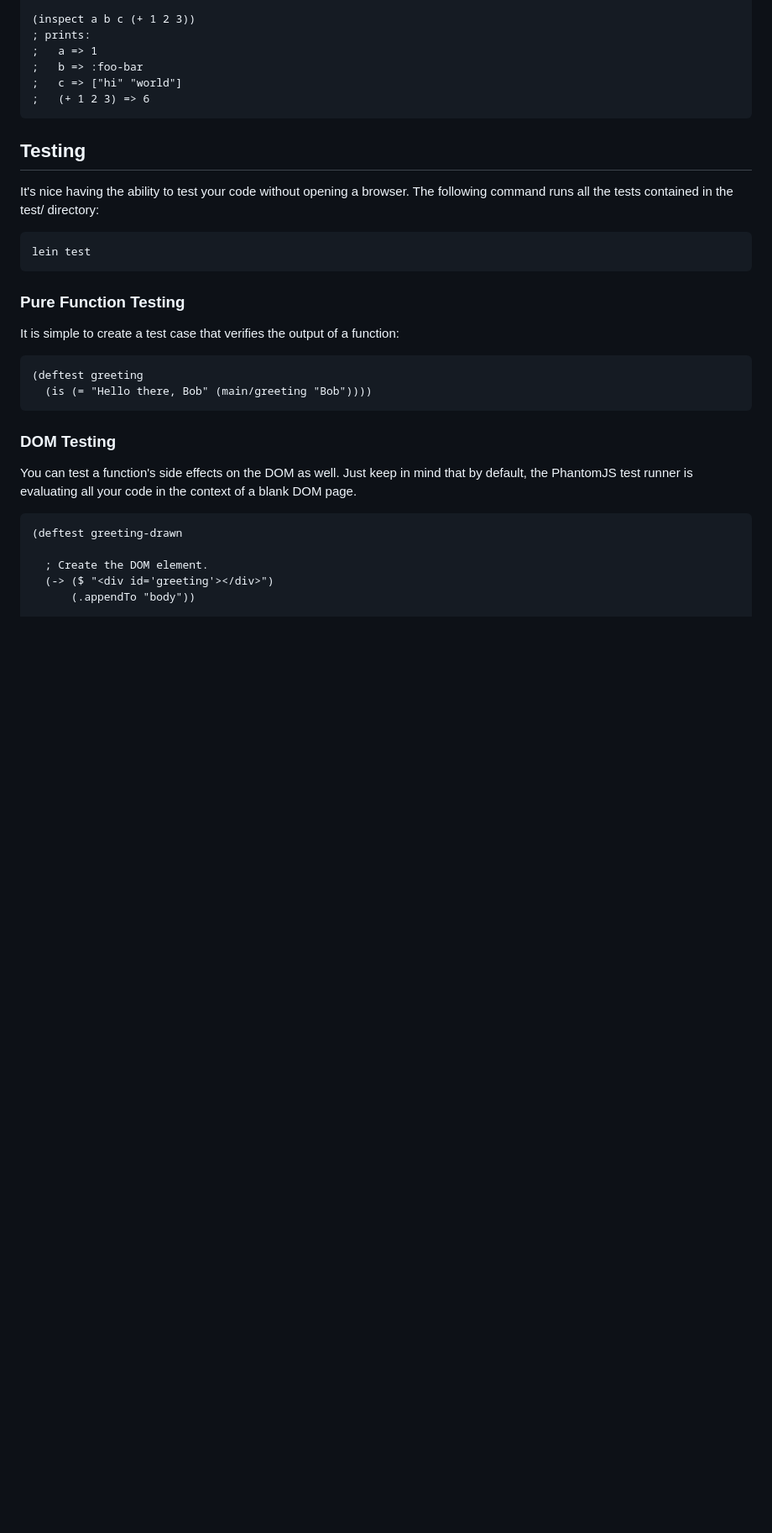
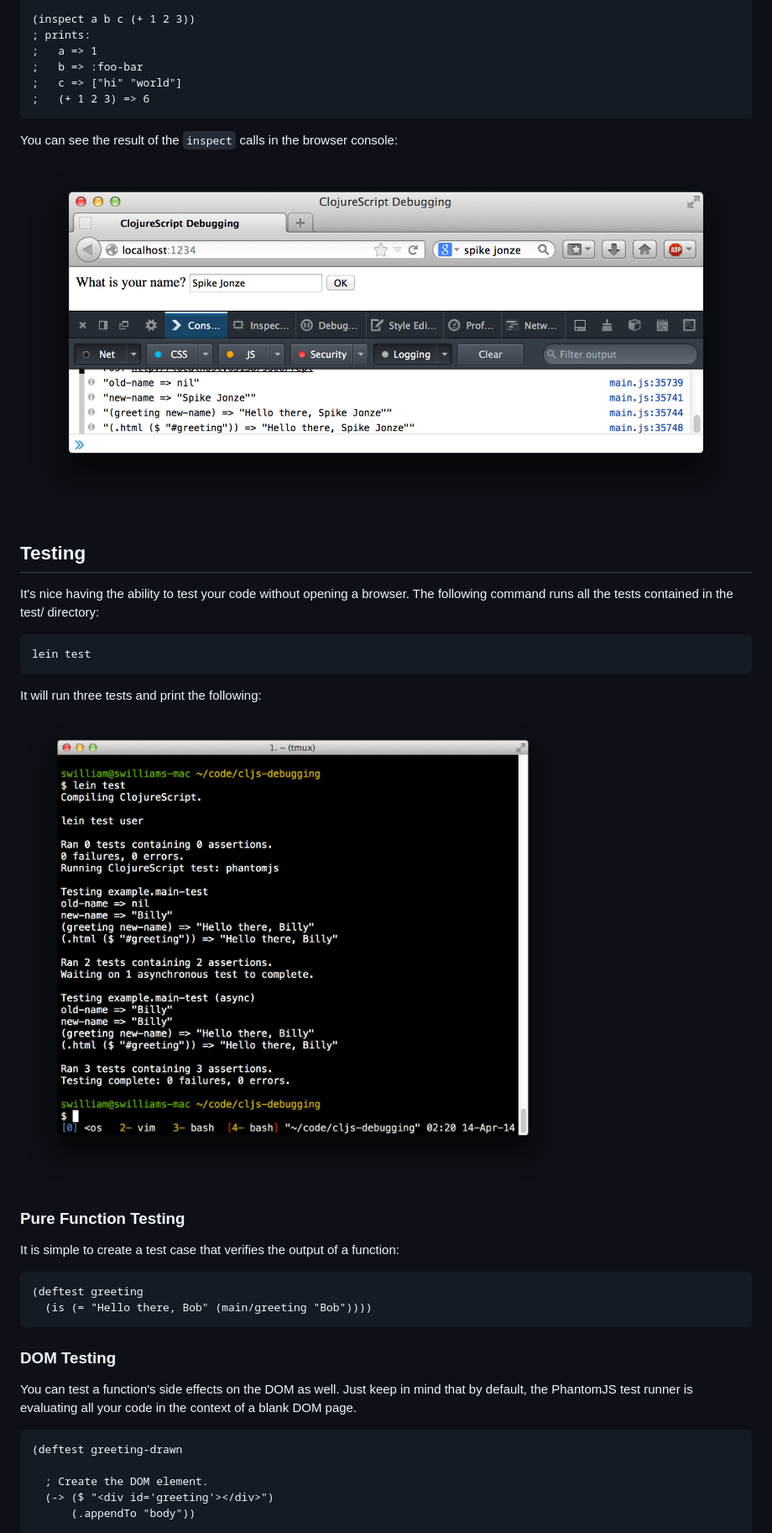
Before and after one commit to ingared8/How-To-Debug-CLJS, a Markdown page: README.md, the part around one of its changes. Shown at 84% size. Drawn GitHub-style; pictures changed too: img/logging.png (added), img/testing.png (added); blank space fills up the shorter version.

Commit message:
added images to readme

````diff
--- a/README.md
+++ b/README.md
@@ -52,6 +54,10 @@ To make this even easier, this project includes an `inspect` macro that prints a
 ;   (+ 1 2 3) => 6
 ```
 
+You can see the result of the `inspect` calls in the browser console:
+
+![logging](img/logging.png)
+
 ## Testing
 
 It's nice having the ability to test your code without opening a browser.  The
@@ -60,6 +66,10 @@ following command runs all the tests contained in the test/ directory:
 ```
 lein test
 ```
+
+It will run three tests and print the following:
+
+![testing](img/testing.png)
 
 ### Pure Function Testing
 
````
Also changed, not shown: other parts of README.md (+6 -1 lines), img/interacting.png (added), img/page.png (added).
